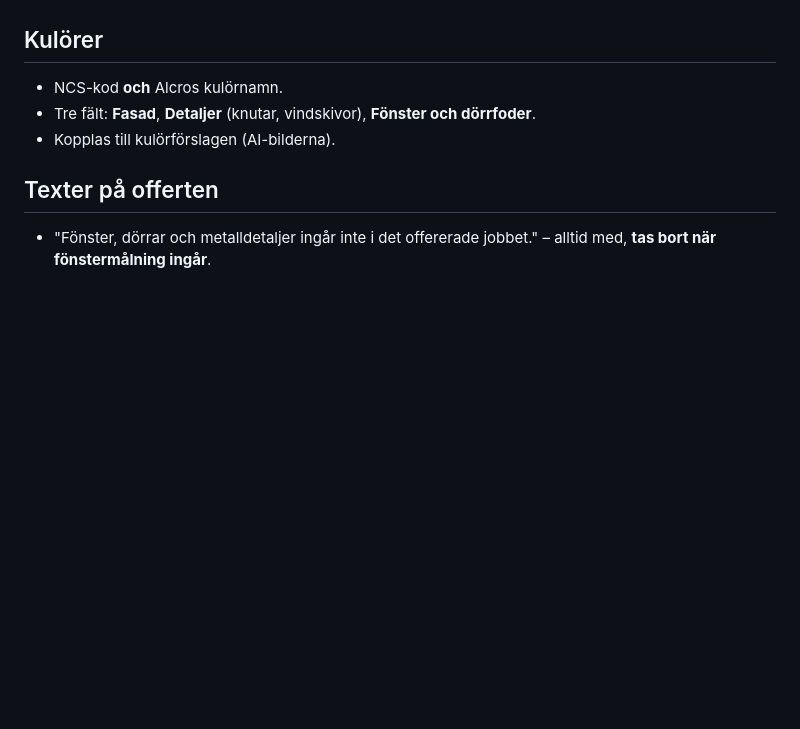
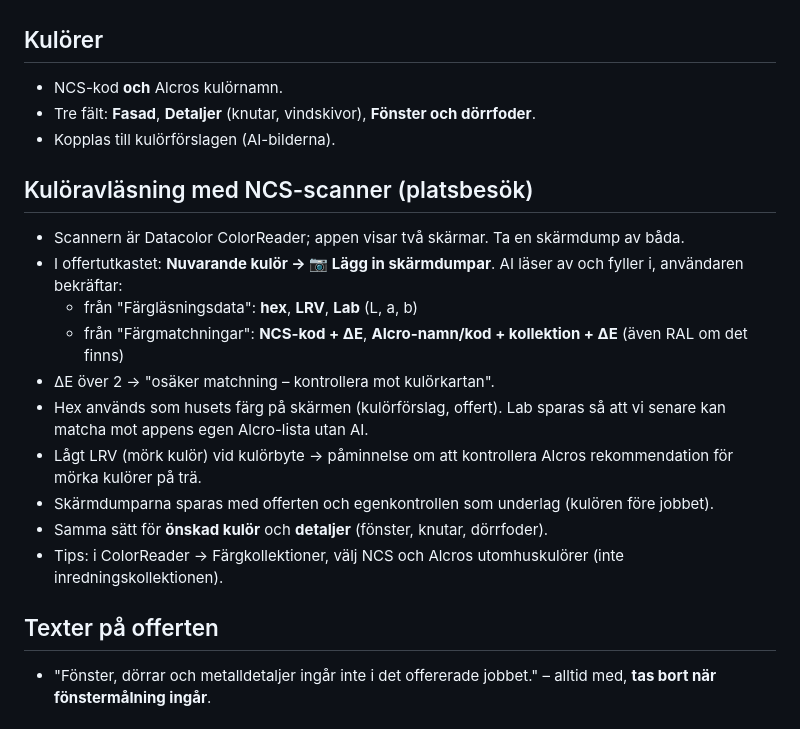
Before and after one commit to Lellel/Tidrapport---dev, a Markdown page: docs/fasadflode.md, the part around the change. Rendered like a GitHub page; blank space fills up the shorter version.

Commit message:
docs: kulöravläsning med ColorReader-skärmdumpar i fasadflödet
Co-Authored-By: Claude Opus 5.5 <noreply@anthropic.com>

```diff
--- a/docs/fasadflode.md
+++ b/docs/fasadflode.md
@@ -39,6 +39,18 @@ Bestämt med Daniel 2026-11-03. Inget av detta är byggt än.
 - Tre fält: **Fasad**, **Detaljer** (knutar, vindskivor), **Fönster och dörrfoder**.
 - Kopplas till kulörförslagen (AI-bilderna).
 
+## Kulöravläsning med NCS-scanner (platsbesök)
+- Scannern är Datacolor ColorReader; appen visar två skärmar. Ta en skärmdump av båda.
+- I offertutkastet: **Nuvarande kulör → 📷 Lägg in skärmdumpar**. AI läser av och fyller i, användaren bekräftar:
+  - från "Färgläsningsdata": **hex**, **LRV**, **Lab** (L, a, b)
+  - från "Färgmatchningar": **NCS-kod + ΔE**, **Alcro-namn/kod + kollektion + ΔE** (även RAL om det finns)
+- ΔE över 2 → "osäker matchning – kontrollera mot kulörkartan".
+- Hex används som husets färg på skärmen (kulörförslag, offert). Lab sparas så att vi senare kan matcha mot appens egen Alcro-lista utan AI.
+- Lågt LRV (mörk kulör) vid kulörbyte → påminnelse om att kontrollera Alcros rekommendation för mörka kulörer på trä.
+- Skärmdumparna sparas med offerten och egenkontrollen som underlag (kulören före jobbet).
+- Samma sätt för **önskad kulör** och **detaljer** (fönster, knutar, dörrfoder).
+- Tips: i ColorReader → Färgkollektioner, välj NCS och Alcros utomhuskulörer (inte inredningskollektionen).
+
 ## Texter på offerten
 - "Fönster, dörrar och metalldetaljer ingår inte i det offererade jobbet." – alltid med, **tas bort när fönstermålning ingår**.
 
```
Also changed, not shown: docs/packlista.md (+1 -1 lines).
